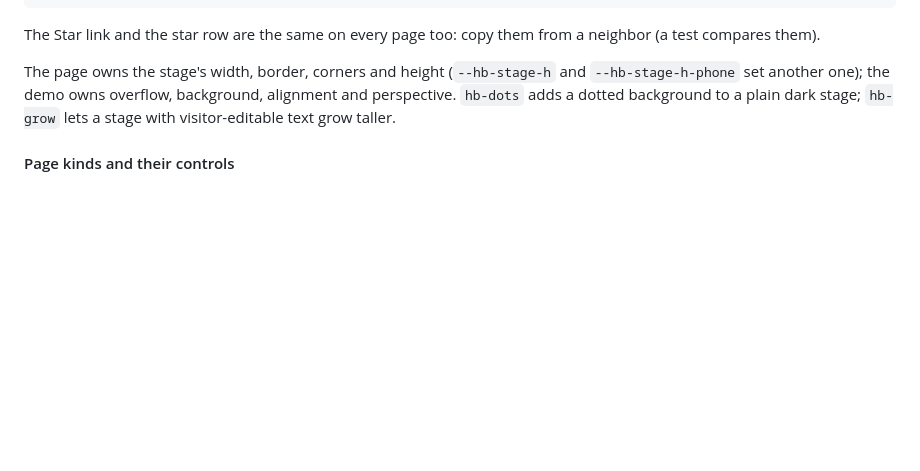
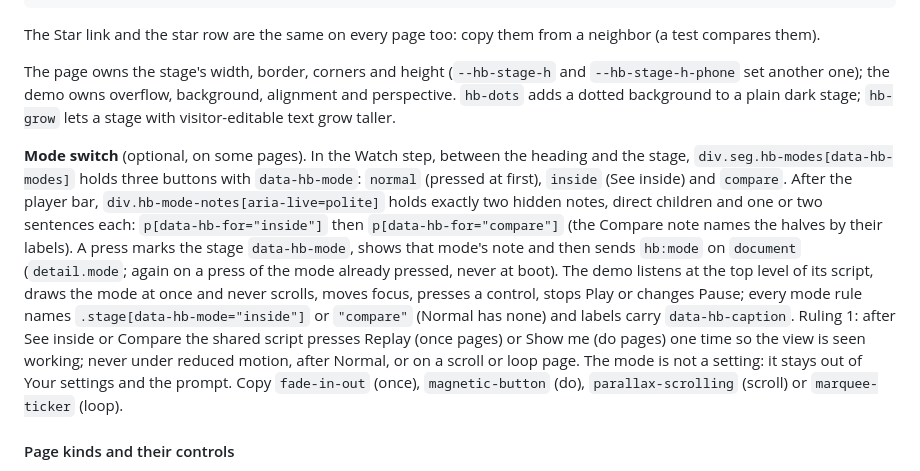
Before and after one commit to matinmonshizadeh/animation-handbook, a Markdown page: CLAUDE.md, the part around the change. Drawn GitHub-style; blank space fills up the shorter version.

```diff
--- a/CLAUDE.md
+++ b/CLAUDE.md
@@ -75,6 +75,18 @@ The Star link and the star row are the same on every page too: copy them from a
 The page owns the stage's width, border, corners and height (`--hb-stage-h` and `--hb-stage-h-phone` set
 another one); the demo owns overflow, background, alignment and perspective. `hb-dots` adds a dotted
 background to a plain dark stage; `hb-grow` lets a stage with visitor-editable text grow taller.
+
+**Mode switch** (optional, on some pages). In the Watch step, between the heading and the stage, `div.seg.hb-modes[data-hb-modes]`
+holds three buttons with `data-hb-mode`: `normal` (pressed at first), `inside` (See inside) and `compare`. After the player bar,
+`div.hb-mode-notes[aria-live=polite]` holds exactly two hidden notes, direct children and one or two sentences each:
+`p[data-hb-for="inside"]` then `p[data-hb-for="compare"]` (the Compare note names the halves by their labels). A press marks the
+stage `data-hb-mode`, shows that mode's note and then sends `hb:mode` on `document` (`detail.mode`; again on a press of the mode
+already pressed, never at boot). The demo listens at the top level of its script, draws the mode at once and never scrolls, moves
+focus, presses a control, stops Play or changes Pause; every mode rule names `.stage[data-hb-mode="inside"]` or `"compare"` (Normal
+has none) and labels carry `data-hb-caption`. Ruling 1: after See inside or Compare the shared script presses Replay (once pages)
+or Show me (do pages) one time so the view is seen working; never under reduced motion, after Normal, or on a scroll or loop page.
+The mode is not a setting: it stays out of Your settings and the prompt. Copy `fade-in-out` (once), `magnetic-button` (do),
+`parallax-scrolling` (scroll) or `marquee-ticker` (loop).
 
 #### Page kinds and their controls
 The body declares one kind: `<body class="hb" data-hb-kind="once|loop|do|scroll">`. Every kind except loop also
```
Also changed, not shown: README.md (+1 -1 lines).
